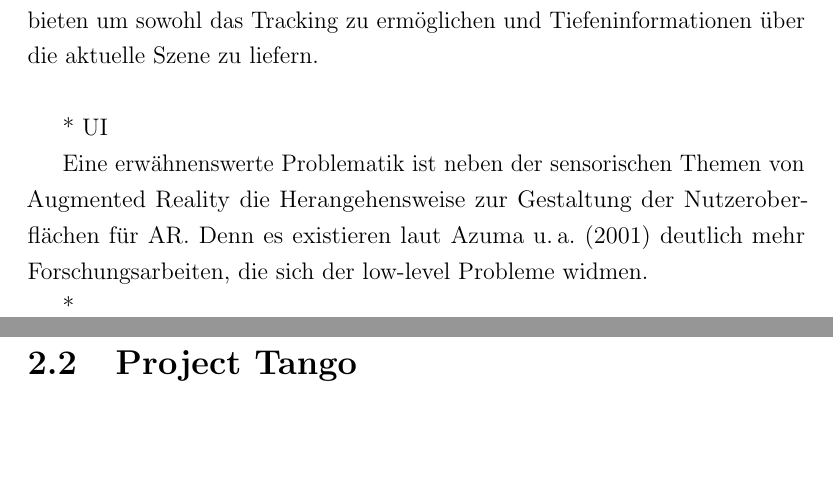
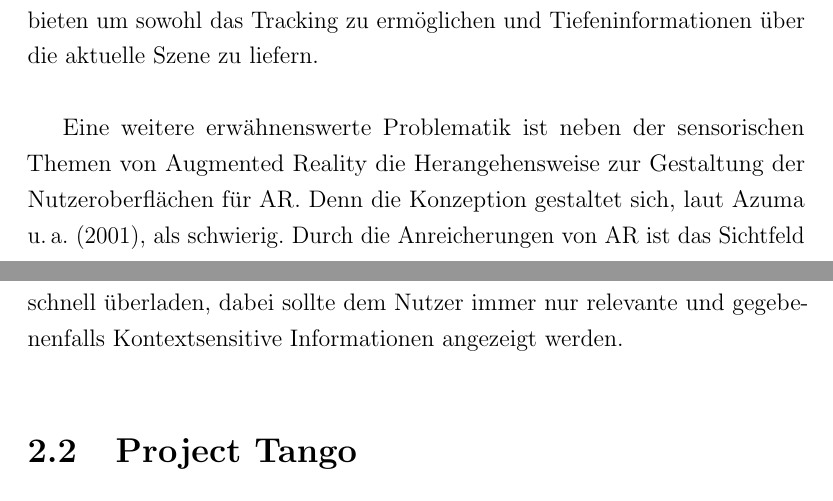
Before and after one commit to stetro/masterthesis, a LaTeX thesis (main.tex, which reads content/theory/ar.tex): two parts of pages 14 and 15 of 30 before the commit and two parts of pages 14 and 15 of 31 after it, joined at a grey line, cut so that both start at the same text, the shorter picture padded with empty space. Compiled offline with pdfLaTeX.

Commit message:
adding a problem for ar

```diff
--- a/content/theory/ar.tex
+++ b/content/theory/ar.tex
@@ -69,8 +69,4 @@ Auch in der Bildung für Schulen oder Museen werden AR Systemen eingesetzt. Zur
 
 Die frühen Augmented Reality Systeme sind auf Grund ihrer Größe sehr unhandlich und mobil daher nur mit großem Aufwand anwendbar. Durch die Verfügbarkeit mobiler performanter Endgeräte ist ein mobiler Einsatz wiederum ermöglicht worden. Jedoch sind diese Geräte zumindest für den Außeneinsatz auf Grund von zu geringer Helligkeit der video see-through Display Technologie nur bedingt geeignet. Außerdem besitzen die aktuellen Geräte wie Smartphones oder Tabletts nicht die entsprechende Sensorik für ein präzises Tracking der sechs Freiheitsgrade. \citet{van2010survey} weisen zudem darauf hin, dass die Registrierung der Tiefe für die Anwendung von Überdeckungen oder korrekter Positionierung bei einer Interaktion ein komplexes Problem sei. Wie in Kapitel \ref{sec:theory_project_tango} zu finden geht Project Tango dieses Problem der Sensorik entsprechend an und Versucht Schnittstellen zu bieten um sowohl das Tracking zu ermöglichen und Tiefeninformationen über die aktuelle Szene zu liefern. \\
 
-* UI
-
-Eine erwähnenswerte Problematik ist neben der sensorischen Themen von Augmented Reality die Herangehensweise zur Gestaltung der Nutzeroberflächen für AR. Denn es existieren laut \citet{azuma2001recent} deutlich mehr Forschungsarbeiten, die sich der low-level Probleme widmen.
-
-*
+Eine weitere erwähnenswerte Problematik ist neben der sensorischen Themen von Augmented Reality die Herangehensweise zur Gestaltung der Nutzeroberflächen für AR. Denn die Konzeption gestaltet sich, laut \citet{azuma2001recent}, als schwierig. Durch die Anreicherungen von AR ist das Sichtfeld schnell überladen, dabei sollte dem Nutzer immer nur relevante und gegebenenfalls Kontextsensitive Informationen angezeigt werden. \\
```
Also changed, not shown: content/theory/project_tango.tex (+1 -1 lines), content/appendix.tex (line endings or trailing spaces).
